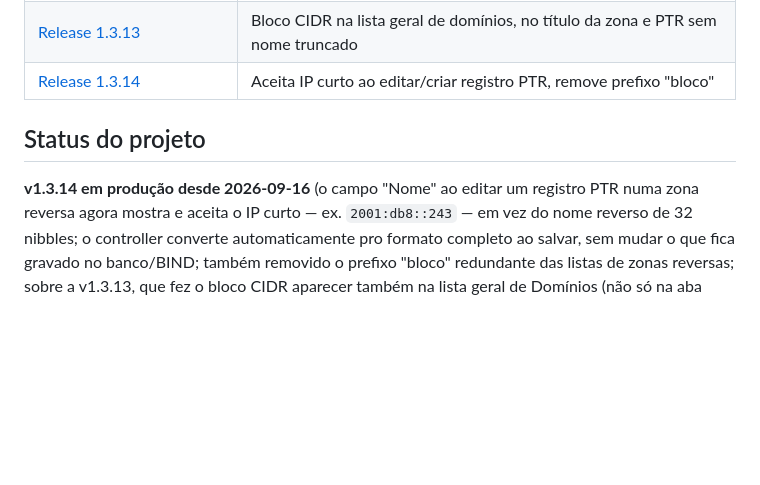
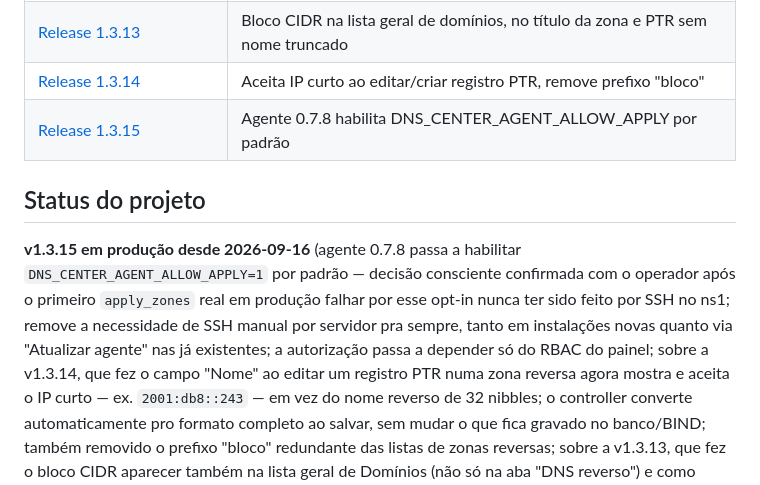
Before and after one commit to TrevizamNetwork001/painel-para-dns-autoritativo, a Markdown page: README.md, the part around the change. Rendered like a GitHub page; blank space fills up the shorter version.

```diff
--- a/README.md
+++ b/README.md
@@ -304,10 +304,18 @@ em produção. As evidências e limitações estão em
 | [Release 1.3.12](docs/RELEASE_1.3.12.md) | Registros PTR mostram o IP calculado em vez do nome reverso de 32 nibbles |
 | [Release 1.3.13](docs/RELEASE_1.3.13.md) | Bloco CIDR na lista geral de domínios, no título da zona e PTR sem nome truncado |
 | [Release 1.3.14](docs/RELEASE_1.3.14.md) | Aceita IP curto ao editar/criar registro PTR, remove prefixo "bloco" |
+| [Release 1.3.15](docs/RELEASE_1.3.15.md) | Agente 0.7.8 habilita DNS_CENTER_AGENT_ALLOW_APPLY por padrão |
 
 ## Status do projeto
 
-**v1.3.14 em produção desde 2026-09-16** (o campo "Nome" ao editar um
+**v1.3.15 em produção desde 2026-09-16** (agente 0.7.8 passa a
+habilitar `DNS_CENTER_AGENT_ALLOW_APPLY=1` por padrão — decisão
+consciente confirmada com o operador após o primeiro `apply_zones`
+real em produção falhar por esse opt-in nunca ter sido feito por SSH
+no ns1; remove a necessidade de SSH manual por servidor pra sempre,
+tanto em instalações novas quanto via "Atualizar agente" nas já
+existentes; a autorização passa a depender só do RBAC do painel;
+sobre a v1.3.14, que fez o campo "Nome" ao editar um
 registro PTR numa zona reversa agora mostra e aceita o IP curto — ex.
 `2001:db8::243` — em vez do nome reverso de 32 nibbles; o controller
 converte automaticamente pro formato completo ao salvar, sem mudar o
```
Also changed, not shown: docs/RELEASE_1.3.15.md (added, +94 -0 lines).
